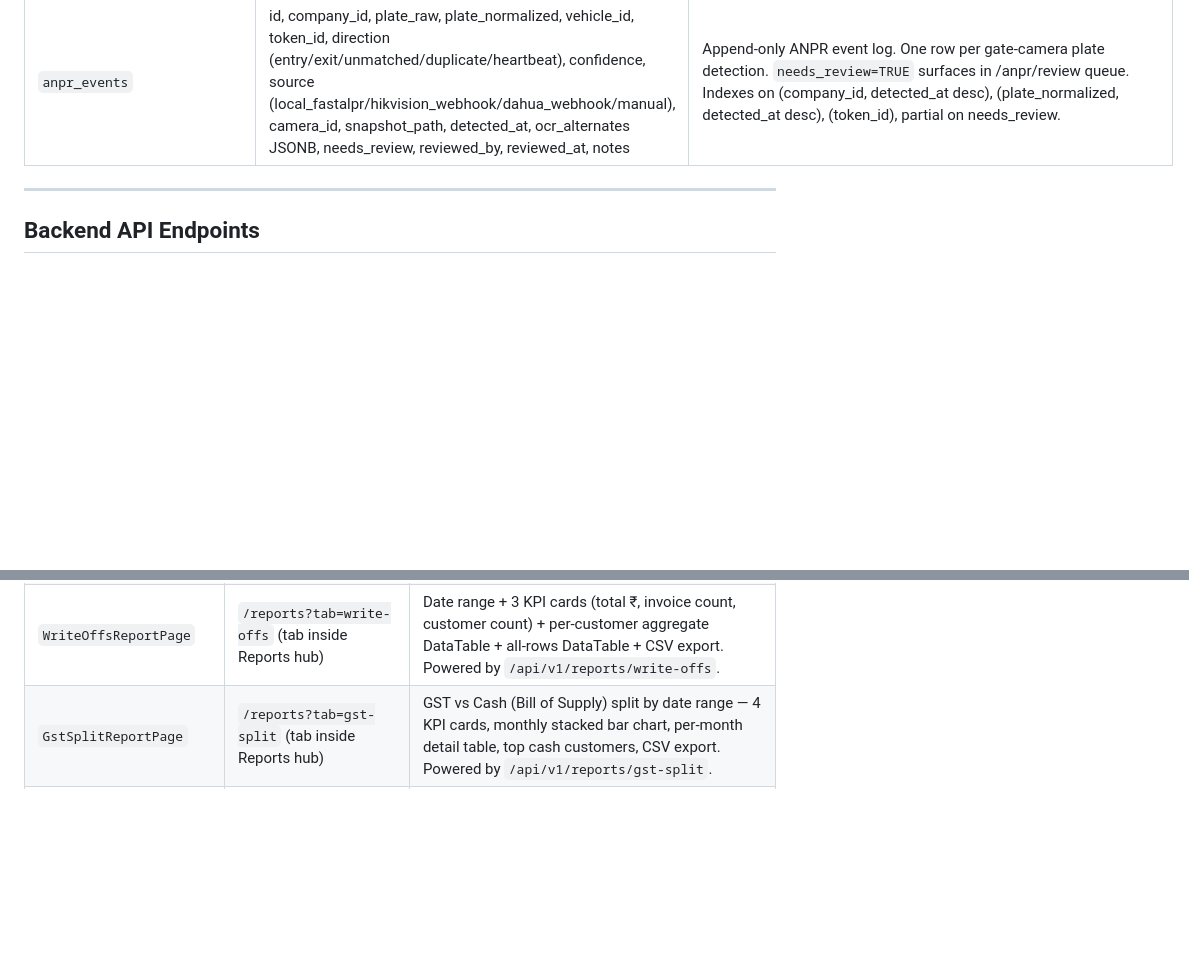
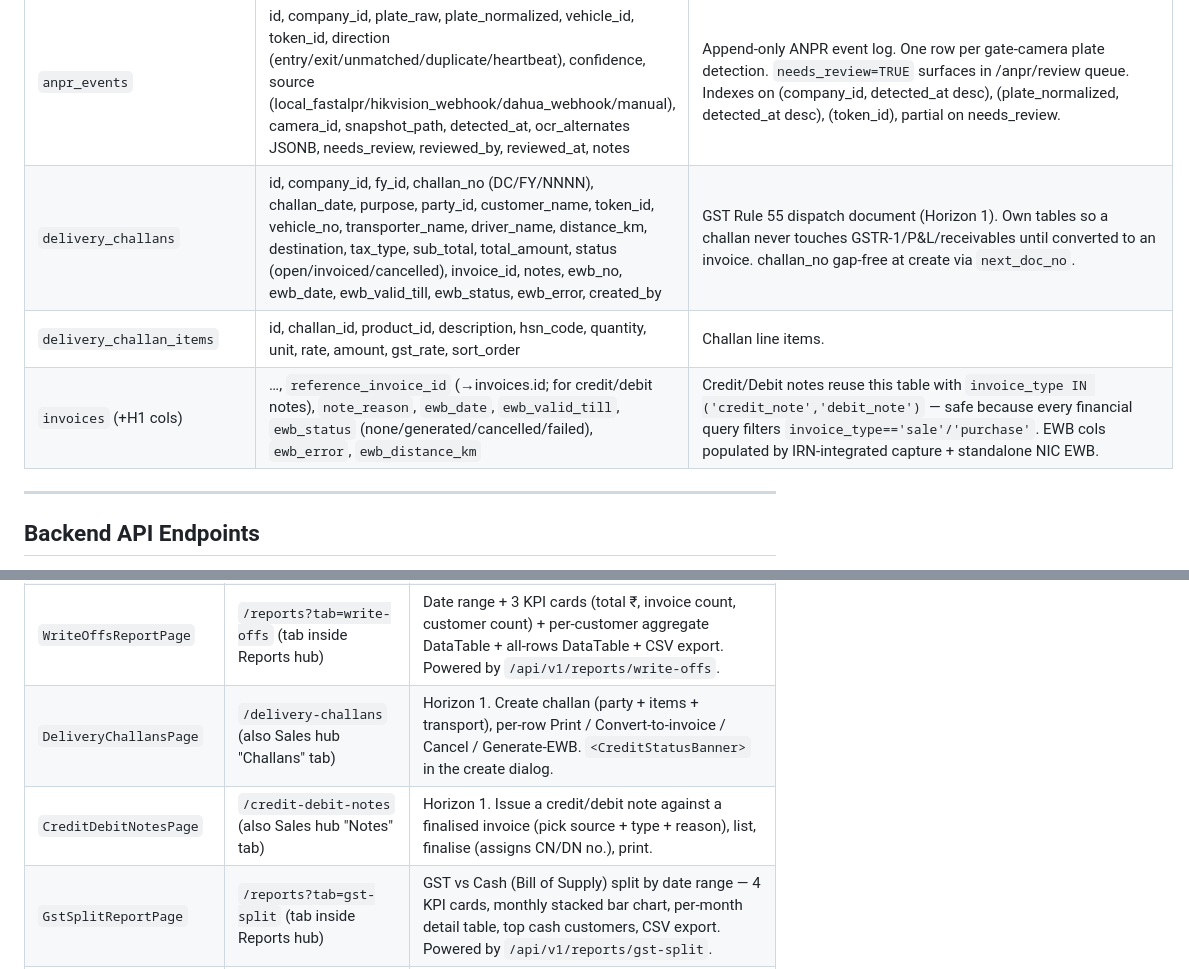
Before and after one commit to manhotraconsultingservices/mcs_weightbridge, a Markdown page: CLAUDE.md, 2 parts joined by grey strips. Drawn GitHub-style; blank space fills up the shorter version.

Commit message:
docs(horizon1): CLAUDE.md — challan/note tables, pages, changelog
Document the Horizon-1 pack: delivery_challans + delivery_challan_items
tables, the invoices H1 columns (note refs + EWB), DeliveryChallansPage +
CreditDebitNotesPage, and a full changelog entry covering credit-limit
warnings, delivery challan, credit/debit notes, and E-Way Bill. Also carries
the earlier gate-pass accepted-tradeoff note.

Co-Authored-By: Claude Opus 4.8 (1M context) <noreply@anthropic.com>

```diff
--- a/CLAUDE.md
+++ b/CLAUDE.md
@@ -174,6 +174,9 @@ require_role("admin")  # Role guard — returns 403 if not matching
 | `login_lockouts` | scope (PK), fail_count, locked_until, last_attempt | IP-scoped brute-force lockout; 5 failures = 15-minute lockout |
 | `login_audit` | id, username, user_id, ip_address, success, detail, created_at | Full audit trail of all login attempts (success + failure) |
 | `anpr_events` | id, company_id, plate_raw, plate_normalized, vehicle_id, token_id, direction (entry/exit/unmatched/duplicate/heartbeat), confidence, source (local_fastalpr/hikvision_webhook/dahua_webhook/manual), camera_id, snapshot_path, detected_at, ocr_alternates JSONB, needs_review, reviewed_by, reviewed_at, notes | Append-only ANPR event log. One row per gate-camera plate detection. `needs_review=TRUE` surfaces in /anpr/review queue. Indexes on (company_id, detected_at desc), (plate_normalized, detected_at desc), (token_id), partial on needs_review. |
+| `delivery_challans` | id, company_id, fy_id, challan_no (DC/FY/NNNN), challan_date, purpose, party_id, customer_name, token_id, vehicle_no, transporter_name, driver_name, distance_km, destination, tax_type, sub_total, total_amount, status (open/invoiced/cancelled), invoice_id, notes, ewb_no, ewb_date, ewb_valid_till, ewb_status, ewb_error, created_by | GST Rule 55 dispatch document (Horizon 1). Own tables so a challan never touches GSTR-1/P&L/receivables until converted to an invoice. challan_no gap-free at create via `next_doc_no`. |
+| `delivery_challan_items` | id, challan_id, product_id, description, hsn_code, quantity, unit, rate, amount, gst_rate, sort_order | Challan line items. |
+| `invoices` (+H1 cols) | …, `reference_invoice_id` (→invoices.id; for credit/debit notes), `note_reason`, `ewb_date`, `ewb_valid_till`, `ewb_status` (none/generated/cancelled/failed), `ewb_error`, `ewb_distance_km` | Credit/Debit notes reuse this table with `invoice_type IN ('credit_note','debit_note')` — safe because every financial query filters `invoice_type=='sale'/'purchase'`. EWB cols populated by IRN-integrated capture + standalone NIC EWB. |
 
 ---
 
@@ -573,6 +576,8 @@ All endpoints prefixed `/api/v1` unless noted.
 | `CustomerProfilePage` | `/customers/:id` | Customer/Supplier 360 — KPIs (outstanding/LTV/AOV/last-order/write-off count), aging chart, last 20 invoices (with mass-write-off checkboxes for admin/accountant), last 20 payments, custom rate cards. Linked from Parties names, Ledger outstanding, Dashboard Top Customers, and Dashboard Outstanding KPI. |
 | `CustomerPickerPage` | `/customers` | Card grid of every customer with name, type, phone, city, current balance. Search + customer/supplier filter chips. Click a card → opens `/customers/:id`. Discoverability landing page for Customer 360 — sidebar "Customers" points here. |
 | `WriteOffsReportPage` | `/reports?tab=write-offs` (tab inside Reports hub) | Date range + 3 KPI cards (total ₹, invoice count, customer count) + per-customer aggregate DataTable + all-rows DataTable + CSV export. Powered by `/api/v1/reports/write-offs`. |
+| `DeliveryChallansPage` | `/delivery-challans` (also Sales hub "Challans" tab) | Horizon 1. Create challan (party + items + transport), per-row Print / Convert-to-invoice / Cancel / Generate-EWB. `<CreditStatusBanner>` in the create dialog. |
+| `CreditDebitNotesPage` | `/credit-debit-notes` (also Sales hub "Notes" tab) | Horizon 1. Issue a credit/debit note against a finalised invoice (pick source + type + reason), list, finalise (assigns CN/DN no.), print. |
 | `GstSplitReportPage` | `/reports?tab=gst-split` (tab inside Reports hub) | GST vs Cash (Bill of Supply) split by date range — 4 KPI cards, monthly stacked bar chart, per-month detail table, top cash customers, CSV export. Powered by `/api/v1/reports/gst-split`. |
 | `OperatorKioskPage` | `/operator` | Full-bleed kiosk-mode UI for low-literacy bridge operators. 3-screen flow (Arrival → Weighing → Done) with photo-tile pickers, "Same as last time?" smart-suggest, voice confirm, floating SOS-call-manager button. Users with `role='operator'` land here by default on login. |
 | `OwnerDashboardPage` | `/` | **Default home for non-operators.** Exception-first owner dashboard. Traffic-light status header (green/amber/red) + revenue strip + 4 action cards (overdue customers / low stock / compliance expiring / yield variance) with one-tap WhatsApp batch reminder, jump-to-PO, jump-to-renew, and jump-to-production. Auto-refresh every 60 s. Mobile-first 360 px responsive. Legacy chart-heavy dashboard moved to `/dashboard-legacy`. |
```
Also changed, not shown: other parts of CLAUDE.md (+2 -1 lines).
